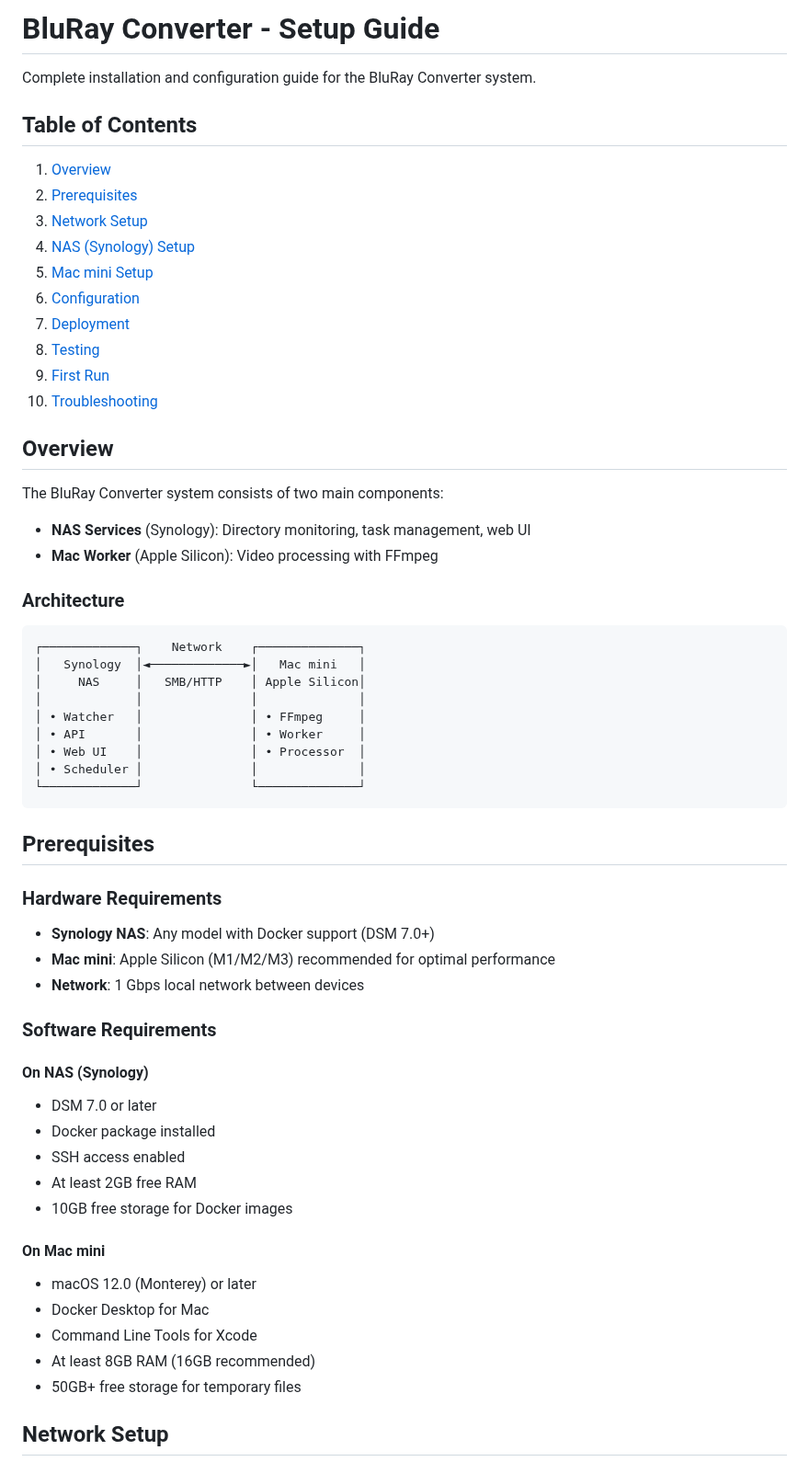
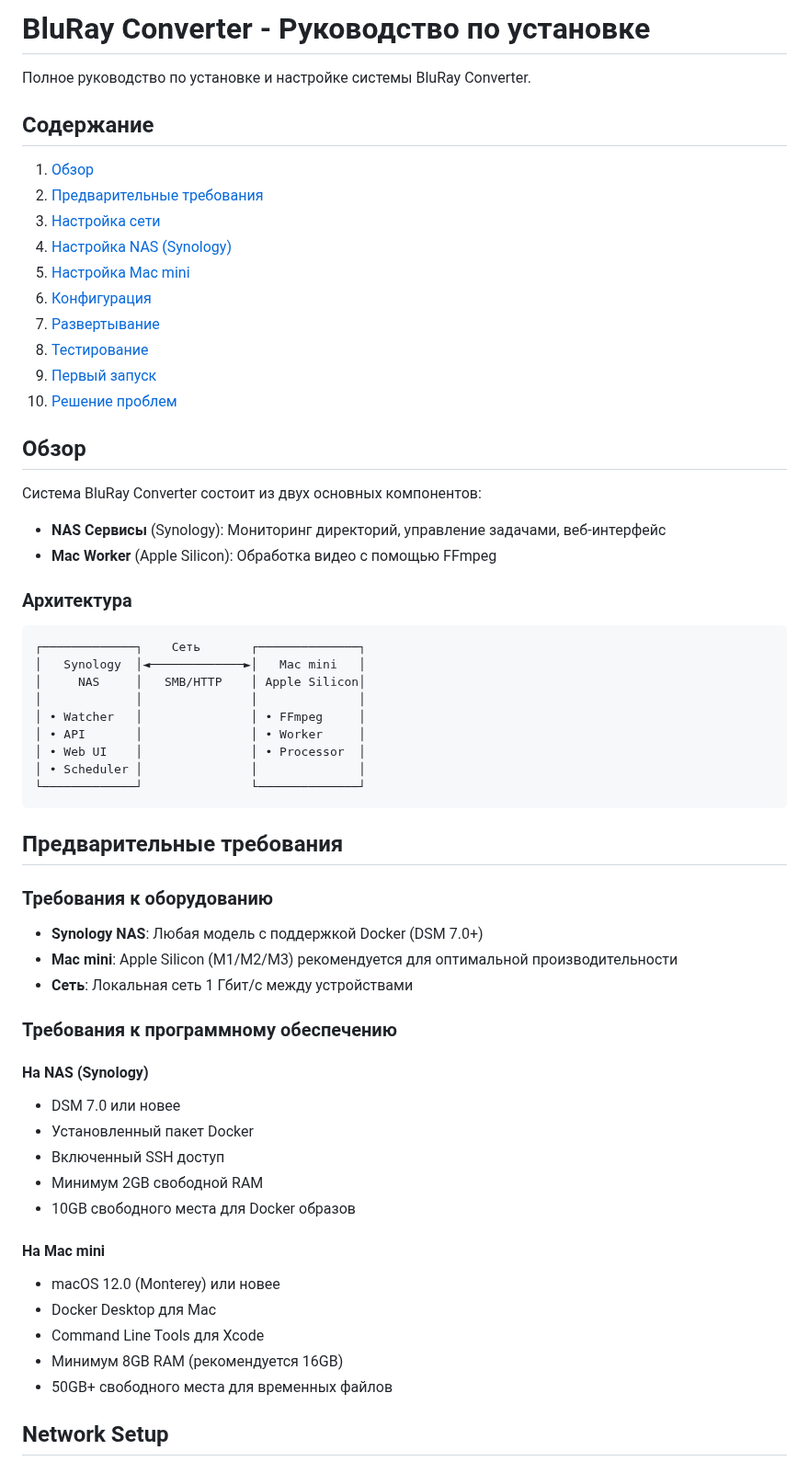
Before and after one commit to laGrave/bluray-converter, a Markdown page: docs/SETUP.md, the part around the change. Shown at 92% size. Rendered like a GitHub page.

````diff
--- a/docs/SETUP.md
+++ b/docs/SETUP.md
@@ -1,29 +1,29 @@
-# BluRay Converter - Setup Guide
+# BluRay Converter - Руководство по установке
 
-Complete installation and configuration guide for the BluRay Converter system.
+Полное руководство по установке и настройке системы BluRay Converter.
 
-## Table of Contents
+## Содержание
 
-1. [Overview](#overview)
-2. [Prerequisites](#prerequisites)
-3. [Network Setup](#network-setup)
-4. [NAS (Synology) Setup](#nas-synology-setup)
-5. [Mac mini Setup](#mac-mini-setup)
-6. [Configuration](#configuration)
-7. [Deployment](#deployment)
-8. [Testing](#testing)
-9. [First Run](#first-run)
-10. [Troubleshooting](#troubleshooting)
+1. [Обзор](#обзор)
+2. [Предварительные требования](#предварительные-требования)
+3. [Настройка сети](#настройка-сети)
+4. [Настройка NAS (Synology)](#настройка-nas-synology)
+5. [Настройка Mac mini](#настройка-mac-mini)
+6. [Конфигурация](#конфигурация)
+7. [Развертывание](#развертывание)
+8. [Тестирование](#тестирование)
+9. [Первый запуск](#первый-запуск)
+10. [Решение проблем](#решение-проблем)
 
-## Overview
+## Обзор
 
-The BluRay Converter system consists of two main components:
-- **NAS Services** (Synology): Directory monitoring, task management, web UI
-- **Mac Worker** (Apple Silicon): Video processing with FFmpeg
+Система BluRay Converter состоит из двух основных компонентов:
+- **NAS Сервисы** (Synology): Мониторинг директорий, управление задачами, веб-интерфейс
+- **Mac Worker** (Apple Silicon): Обработка видео с помощью FFmpeg
 
-### Architecture
+### Архитектура
 ```
-┌─────────────┐    Network    ┌──────────────┐
+┌─────────────┐    Сеть       ┌──────────────┐
 │   Synology  │◄─────────────►│   Mac mini   │
 │     NAS     │   SMB/HTTP    │ Apple Silicon│
 │             │               │              │
@@ -34,28 +34,28 @@ The BluRay Converter system consists of two main components:
 └─────────────┘               └──────────────┘
 ```
 
-## Prerequisites
+## Предварительные требования
 
-### Hardware Requirements
-- **Synology NAS**: Any model with Docker support (DSM 7.0+)
-- **Mac mini**: Apple Silicon (M1/M2/M3) recommended for optimal performance
-- **Network**: 1 Gbps local network between devices
+### Требования к оборудованию
+- **Synology NAS**: Любая модель с поддержкой Docker (DSM 7.0+)
+- **Mac mini**: Apple Silicon (M1/M2/M3) рекомендуется для оптимальной производительности
+- **Сеть**: Локальная сеть 1 Гбит/с между устройствами
 
-### Software Requirements
+### Требования к программному обеспечению
 
-#### On NAS (Synology)
-- DSM 7.0 or later
-- Docker package installed
-- SSH access enabled
-- At least 2GB free RAM
-- 10GB free storage for Docker images
+#### На NAS (Synology)
+- DSM 7.0 или новее
+- Установленный пакет Docker
+- Включенный SSH доступ
+- Минимум 2GB свободной RAM
+- 10GB свободного места для Docker образов
 
-#### On Mac mini
-- macOS 12.0 (Monterey) or later
-- Docker Desktop for Mac
-- Command Line Tools for Xcode
-- At least 8GB RAM (16GB recommended)
-- 50GB+ free storage for temporary files
+#### На Mac mini
+- macOS 12.0 (Monterey) или новее
+- Docker Desktop для Mac
+- Command Line Tools для Xcode
+- Минимум 8GB RAM (рекомендуется 16GB)
+- 50GB+ свободного места для временных файлов
 
 ## Network Setup
 
````
Also changed, not shown: docs/USAGE.md (+35 -35 lines).
